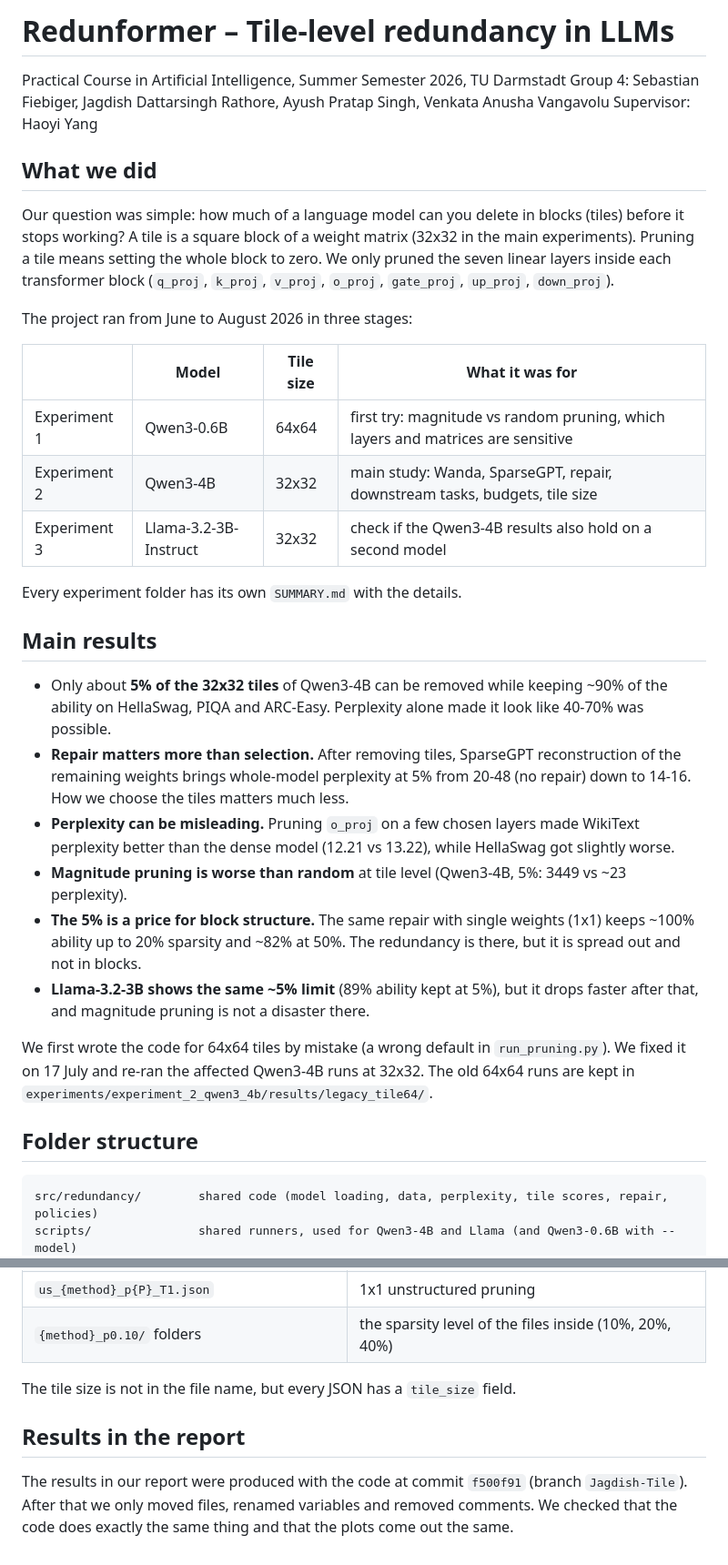
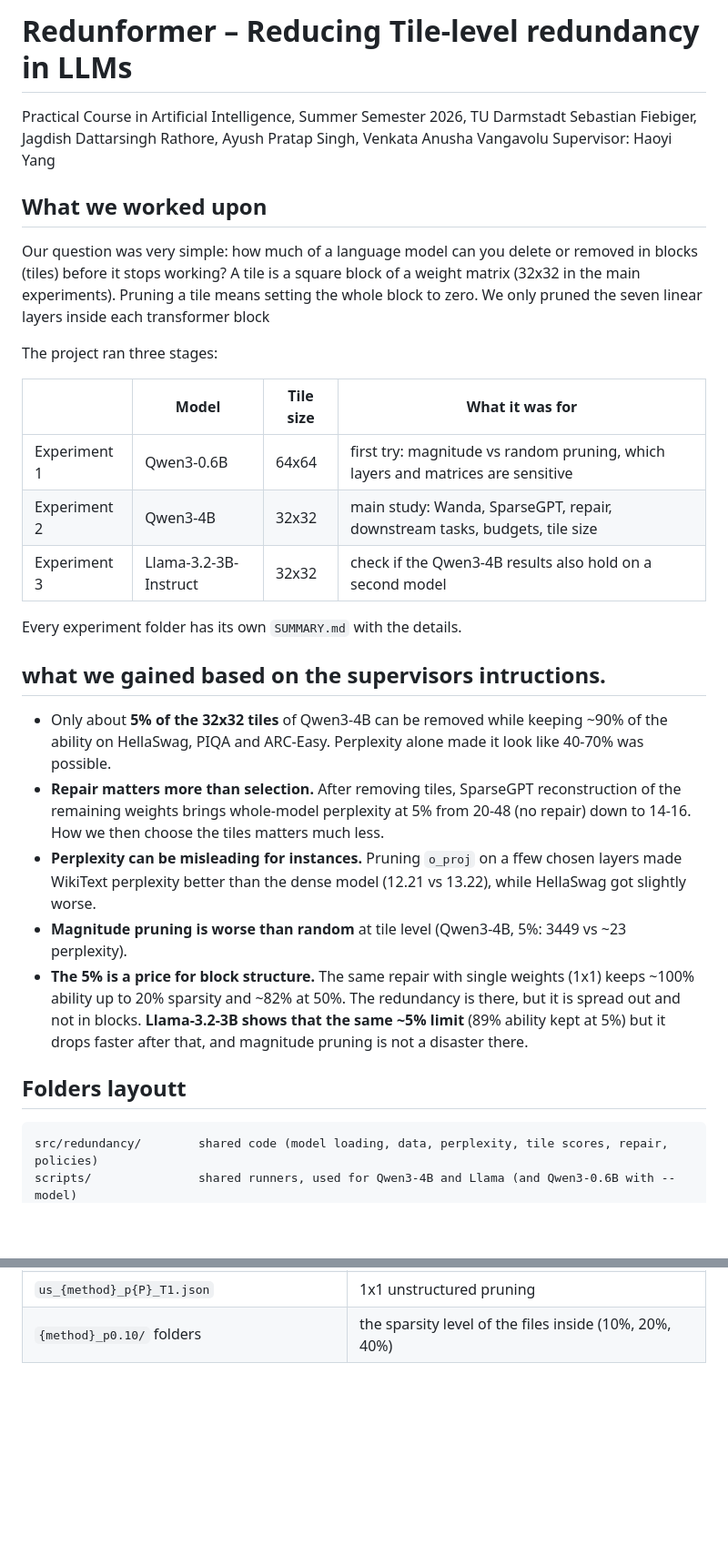
Before and after one commit to JAGDISHRATHORE/Redunformer, a Markdown page: README.md, 2 parts joined by grey strips. Shown at 91% size. Rendered like a GitHub page; blank space fills up the shorter version.

Commit message:
Revise README for clarity and consistency
Updated README to clarify project details and results.

````diff
--- a/README.md
+++ b/README.md
@@ -1,17 +1,15 @@
-# Redunformer – Tile-level redundancy in LLMs
+# Redunformer – Reducing Tile-level redundancy in LLMs
 
-Practical Course in Artificial Intelligence, Summer Semester 2026, TU Darmstadt
-Group 4: Sebastian Fiebiger, Jagdish Dattarsingh Rathore, Ayush Pratap Singh, Venkata Anusha Vangavolu
+Practical Course in Artificial Intelligence, Summer Semester 2026, TU Darmstadt Sebastian Fiebiger, Jagdish Dattarsingh Rathore, Ayush Pratap Singh, Venkata Anusha Vangavolu
 Supervisor: Haoyi Yang
 
-## What we did
+## What we worked upon
 
-Our question was simple: how much of a language model can you delete in blocks (tiles) before it stops working?
+Our question was very simple: how much of a language model can you delete or removed  in blocks (tiles) before it stops working?
 A tile is a square block of a weight matrix (32x32 in the main experiments). Pruning a tile means setting the whole
-block to zero. We only pruned the seven linear layers inside each transformer block (`q_proj`, `k_proj`, `v_proj`,
-`o_proj`, `gate_proj`, `up_proj`, `down_proj`).
+block to zero. We only pruned the seven linear layers inside each transformer block
 
-The project ran from June to August 2026 in three stages:
+The project ran three stages:
 
 | | Model | Tile size | What it was for |
 |---|---|---|---|
@@ -21,25 +19,21 @@ The project ran from June to August 2026 in three stages:
 
 Every experiment folder has its own `SUMMARY.md` with the details.
 
-## Main results
+## what we gained based on the supervisors intructions.
 
 - Only about **5% of the 32x32 tiles** of Qwen3-4B can be removed while keeping ~90% of the ability on HellaSwag, PIQA
   and ARC-Easy. Perplexity alone made it look like 40-70% was possible.
 - **Repair matters more than selection.** After removing tiles, SparseGPT reconstruction of the remaining weights
-  brings whole-model perplexity at 5% from 20-48 (no repair) down to 14-16. How we choose the tiles matters much less.
-- **Perplexity can be misleading.** Pruning `o_proj` on a few chosen layers made WikiText perplexity better than the
+  brings whole-model perplexity at 5% from 20-48 (no repair) down to 14-16. How we then choose the tiles matters much less.
+- **Perplexity can be misleading for instances.** Pruning `o_proj` on a ffew chosen layers made WikiText perplexity better than the
   dense model (12.21 vs 13.22), while HellaSwag got slightly worse.
 - **Magnitude pruning is worse than random** at tile level (Qwen3-4B, 5%: 3449 vs ~23 perplexity).
 - **The 5% is a price for block structure.** The same repair with single weights (1x1) keeps ~100% ability up to 20%
   sparsity and ~82% at 50%. The redundancy is there, but it is spread out and not in blocks.
-- **Llama-3.2-3B shows the same ~5% limit** (89% ability kept at 5%), but it drops faster after that, and magnitude
+  **Llama-3.2-3B shows that the same ~5% limit** (89% ability kept at 5%)  but it drops faster after that, and magnitude
   pruning is not a disaster there.
 
-We first wrote the code for 64x64 tiles by mistake (a wrong default in `run_pruning.py`). We fixed it on 17 July and
-re-ran the affected Qwen3-4B runs at 32x32. The old 64x64 runs are kept in
-`experiments/experiment_2_qwen3_4b/results/legacy_tile64/`.
-
-## Folder structure
+## Folders layoutt
 
 ```
 src/redundancy/        shared code (model loading, data, perplexity, tile scores, repair, policies)
@@ -107,11 +101,3 @@ The name tells you what was run:
 | `downstream_{method}_p{P}_{policy}.json` | lm-eval accuracy of that pruned model |
 | `us_{method}_p{P}_T1.json` | 1x1 unstructured pruning |
 | `{method}_p0.10/` folders | the sparsity level of the files inside (10%, 20%, 40%) |
-
-The tile size is not in the file name, but every JSON has a `tile_size` field.
-
-## Results in the report
-
-The results in our report were produced with the code at commit `f500f91` (branch `Jagdish-Tile`). After that we
-only moved files, renamed variables and removed comments. We checked that the code does exactly the same thing and
-that the plots come out the same.
````
Also changed, not shown: other parts of README.md (+2 -2 lines).
